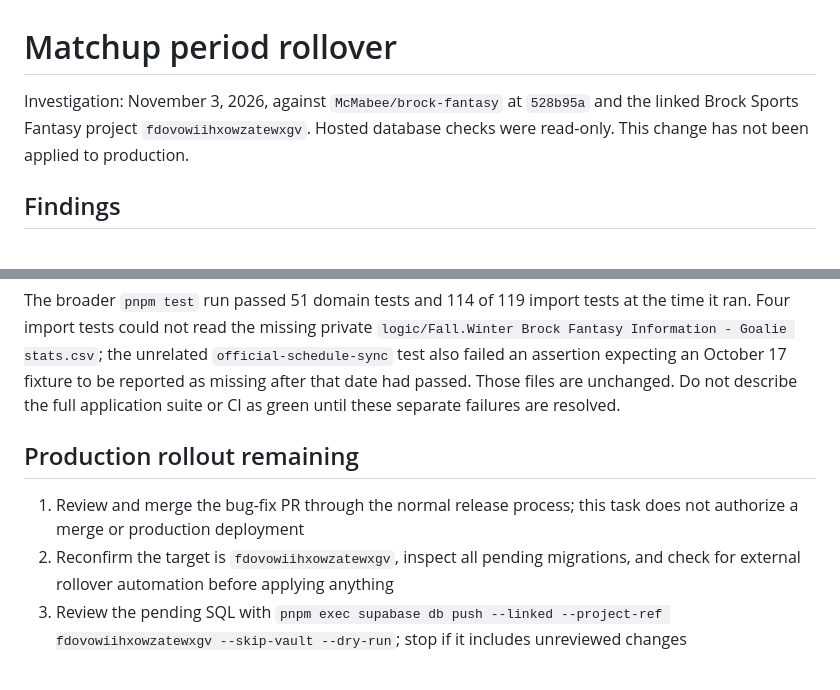
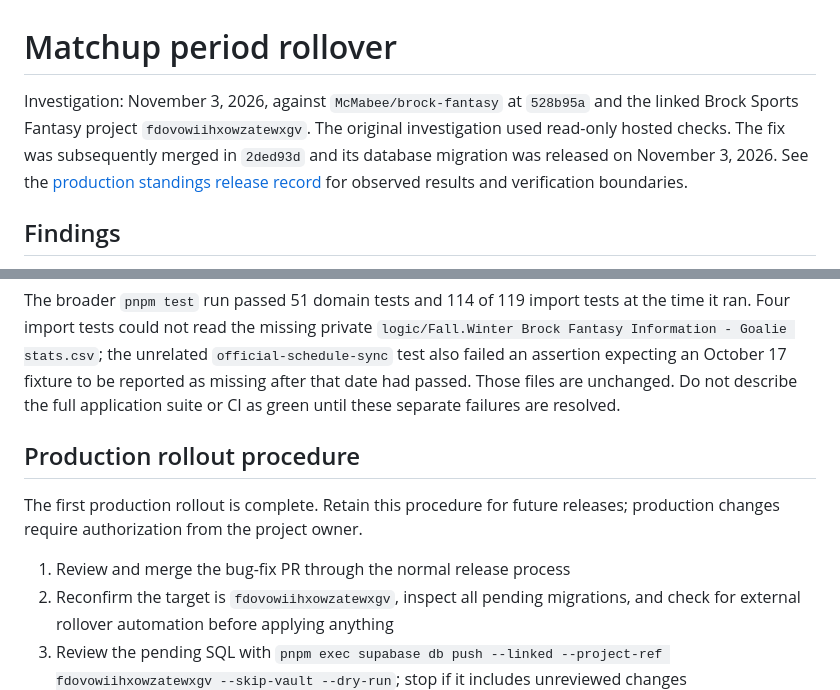
Before and after one commit to McMabee/brock-fantasy, a Markdown page: docs/matchup-rollover.md, 2 parts joined by grey strips. GitHub-like rendering; blank space fills up the shorter version.

Commit message:
docs(standings): record verified production rollover release

```diff
--- a/docs/matchup-rollover.md
+++ b/docs/matchup-rollover.md
@@ -1,6 +1,6 @@
 # Matchup period rollover
 
-Investigation: November 3, 2026, against `McMabee/brock-fantasy` at `528b95a` and the linked Brock Sports Fantasy project `fdovowiihxowzatewxgv`. Hosted database checks were read-only. This change has not been applied to production.
+Investigation: November 3, 2026, against `McMabee/brock-fantasy` at `528b95a` and the linked Brock Sports Fantasy project `fdovowiihxowzatewxgv`. The original investigation used read-only hosted checks. The fix was subsequently merged in `2ded93d` and its database migration was released on November 3, 2026. See the [production standings release record](standings-release-2026-11-03.md) for observed results and verification boundaries.
 
 ## Findings
 
@@ -66,9 +66,11 @@ The exported desktop and mobile screens were tested with synthetic API responses
 
 The broader `pnpm test` run passed 51 domain tests and 114 of 119 import tests at the time it ran. Four import tests could not read the missing private `logic/Fall.Winter Brock Fantasy Information - Goalie stats.csv`; the unrelated `official-schedule-sync` test also failed an assertion expecting an October 17 fixture to be reported as missing after that date had passed. Those files are unchanged. Do not describe the full application suite or CI as green until these separate failures are resolved.
 
-## Production rollout remaining
+## Production rollout procedure
 
-1. Review and merge the bug-fix PR through the normal release process; this task does not authorize a merge or production deployment
+The first production rollout is complete. Retain this procedure for future releases; production changes require authorization from the project owner.
+
+1. Review and merge the bug-fix PR through the normal release process
 2. Reconfirm the target is `fdovowiihxowzatewxgv`, inspect all pending migrations, and check for external rollover automation before applying anything
 3. Review the pending SQL with `pnpm exec supabase db push --linked --project-ref fdovowiihxowzatewxgv --skip-vault --dry-run`; stop if it includes unreviewed changes
 4. Once separately approved, apply the reviewed migration using `pnpm exec supabase db push --linked --project-ref fdovowiihxowzatewxgv --skip-vault` through the normal database release process
```
Also changed, not shown: docs/standings-release-2026-11-03.md (added, +38 -0 lines).
